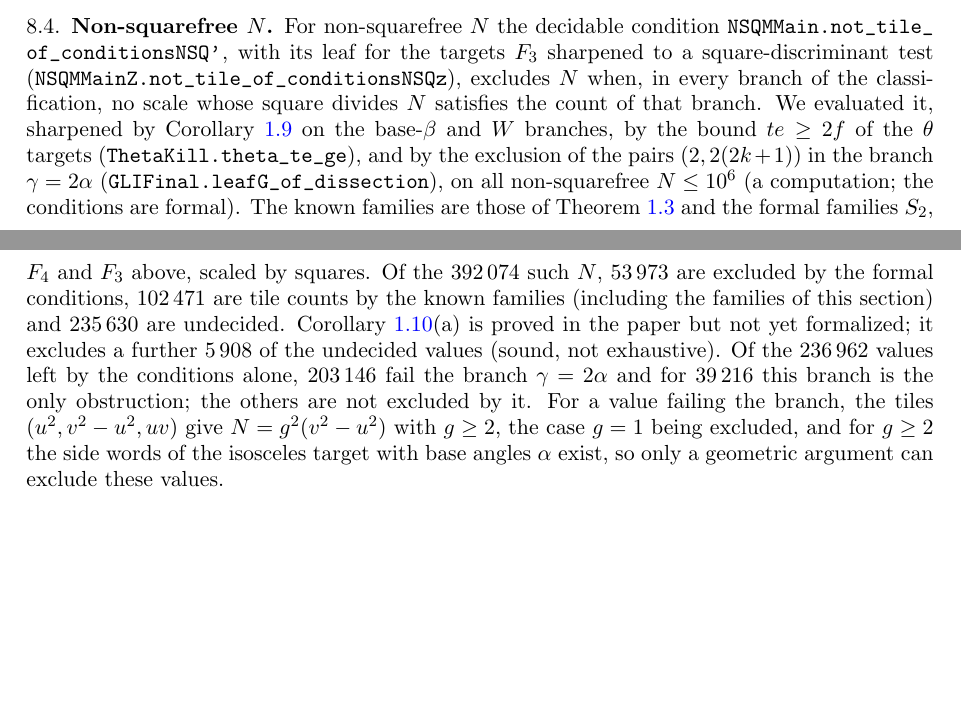
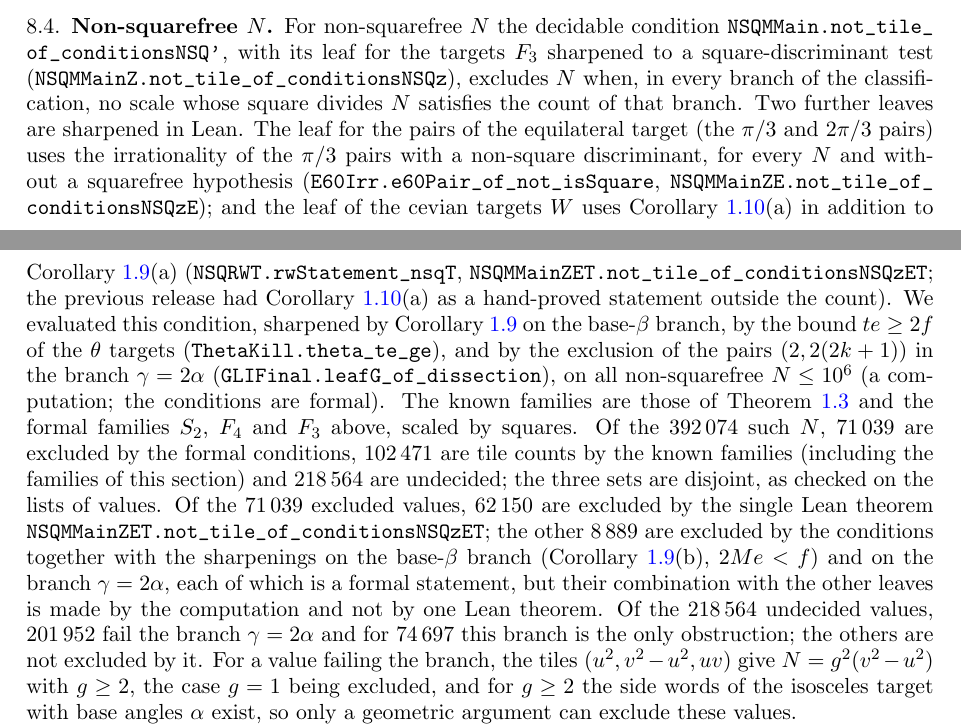
Before and after one commit to ElVec1o/erdos634_primes_and_N200, a LaTeX paper (paper/erdos634_primes_and_N200.tex): two parts of pages 27 and 28 of 32 before the commit and two parts of pages 27 and 28 of 33 after it, joined at a grey line, cut so that both start at the same text, the shorter picture padded with empty space. Compiled offline with pdfLaTeX.

Commit message:
v1.11: non-squarefree census with the pi/3 pair leaf and formal thickw(a): 71,039 excluded / 102,471 known / 218,564 undecided (N <= 10^6)

```diff
--- a/paper/erdos634_primes_and_N200.tex
+++ b/paper/erdos634_primes_and_N200.tex
@@ -1672,14 +1672,24 @@ decide; some of them are tile counts, for instance $897$.
 \subsection{Non-squarefree $N$}
 For non-squarefree $N$ the decidable condition \lean{NSQMMain.not_tile_of_conditionsNSQ'}, with its leaf for the
 targets $F_3$ sharpened to a square-discriminant test (\lean{NSQMMainZ.not_tile_of_conditionsNSQz}), excludes $N$ when, in
-every branch of the classification, no scale whose square divides $N$ satisfies the count of that branch. We
-evaluated it, sharpened by Corollary~\ref{cor:ebelow} on the base-$\beta$ and $W$ branches, by the bound $te\ge2f$
+every branch of the classification, no scale whose square divides $N$ satisfies the count of that branch. Two further leaves
+are sharpened in Lean. The leaf for the pairs of the equilateral target (the $\pi/3$ and $2\pi/3$ pairs) uses the
+irrationality of the $\pi/3$ pairs with a non-square discriminant, for every $N$ and without a squarefree hypothesis
+(\lean{E60Irr.e60Pair_of_not_isSquare}, \lean{NSQMMainZE.not_tile_of_conditionsNSQzE}); and the leaf of the cevian targets
+$W$ uses Corollary~\ref{cor:thickw}(a) in addition to Corollary~\ref{cor:ebelow}(a)
+(\lean{NSQRWT.rwStatement_nsqT}, \lean{NSQMMainZET.not_tile_of_conditionsNSQzET}; the previous release had
+Corollary~\ref{cor:thickw}(a) as a hand-proved statement outside the count). We evaluated this condition, sharpened by
+Corollary~\ref{cor:ebelow} on the base-$\beta$ branch, by the bound $te\ge2f$
 of the $\theta$ targets (\lean{ThetaKill.theta_te_ge}), and by the exclusion of the pairs $(2,2(2k+1))$ in the
-branch $\gamma=2\alpha$ (\lean{GLIFinal.leafG_of_dissection}), on all non-squarefree $N\le10^6$ (a computation; the conditions are formal). The known families are those of Theorem~\ref{thm:200} and the formal families $S_2$, $F_4$ and $F_3$ above, scaled by squares.
-Of the $392\,074$ such $N$, $53\,973$ are excluded by the formal conditions, $102\,471$ are tile counts by the known families
-(including the families of this section) and $235\,630$ are undecided. Corollary~\ref{cor:thickw}(a) is proved in the paper
-but not yet formalized; it excludes a further $5\,908$ of the undecided values (sound, not exhaustive). Of the $236\,962$
-values left by the conditions alone, $203\,146$ fail the branch $\gamma=2\alpha$ and for $39\,216$ this branch is the only
+branch $\gamma=2\alpha$ (\lean{GLIFinal.leafG_of_dissection}), on all non-squarefree $N\le10^6$ (a computation; the conditions are formal).
+The known families are those of Theorem~\ref{thm:200} and the formal families $S_2$, $F_4$ and $F_3$ above, scaled by squares.
+Of the $392\,074$ such $N$, $71\,039$ are excluded by the formal conditions, $102\,471$ are tile counts by the known families
+(including the families of this section) and $218\,564$ are undecided; the three sets are disjoint, as checked on the
+lists of values. Of the $71\,039$ excluded values, $62\,150$ are excluded by the single Lean theorem
+\lean{NSQMMainZET.not_tile_of_conditionsNSQzET}; the other $8\,889$ are excluded by the conditions together with the
+sharpenings on the base-$\beta$ branch (Corollary~\ref{cor:ebelow}(b), $2Me<f$) and on the branch $\gamma=2\alpha$, each of
+which is a formal statement, but their combination with the other leaves is made by the computation and not by one Lean
+theorem. Of the $218\,564$ undecided values, $201\,952$ fail the branch $\gamma=2\alpha$ and for $74\,697$ this branch is the only
 obstruction; the others are not excluded by it. For a value failing the branch, the tiles $(u^2,v^2-u^2,uv)$ give
 $N=g^2(v^2-u^2)$ with $g\ge2$, the case $g=1$ being excluded, and for $g\ge2$ the side words of the isosceles target with
 base angles $\alpha$ exist, so only a geometric argument can exclude these values.
```
Also changed, not shown: TIMELINE.md (+1 -0 lines), README.md, lean/README.md, paper/erdos634_primes_and_N200.pdf, 8 other files.
